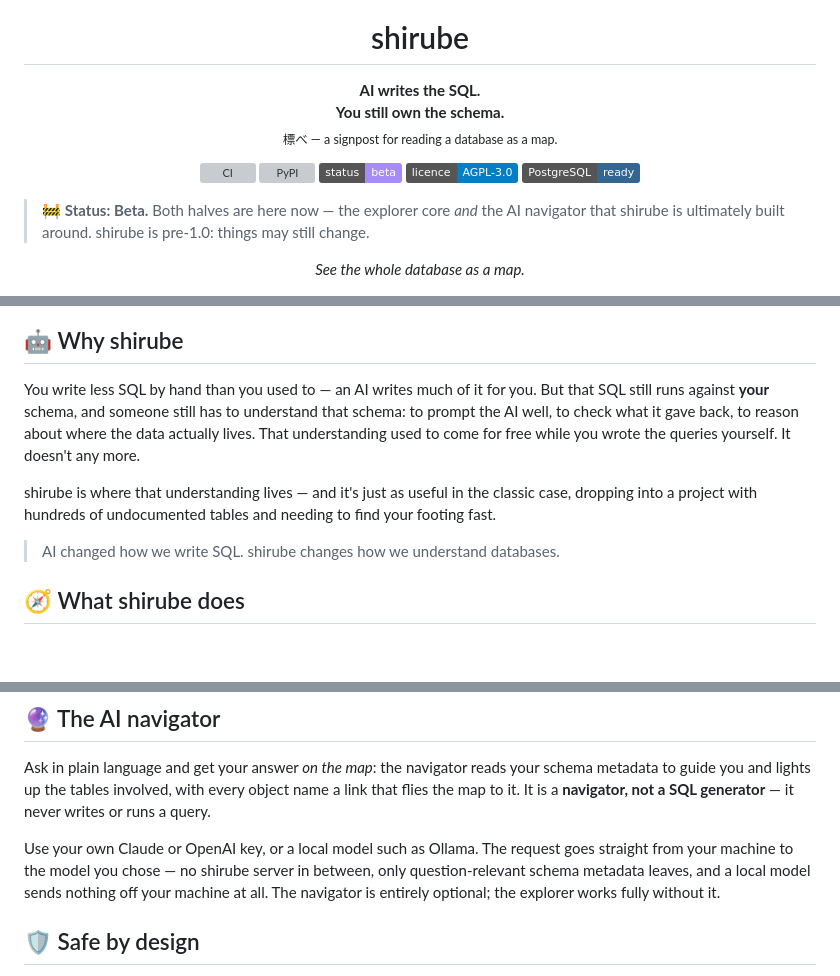
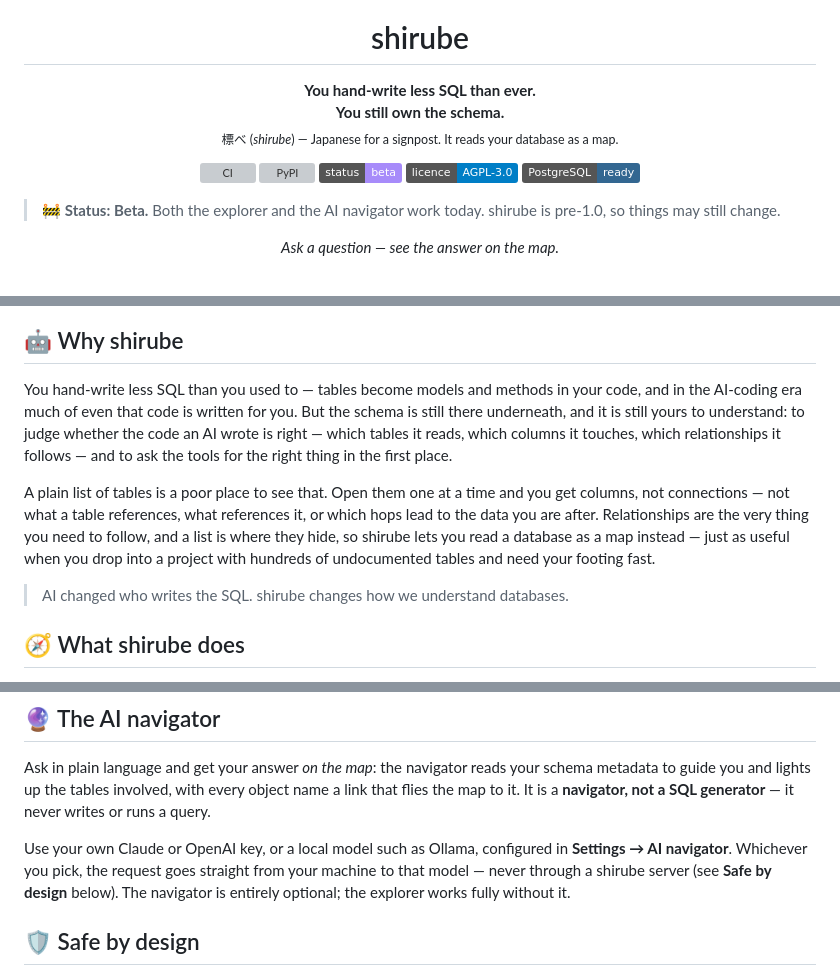
Before and after one commit to shou-taro/shirube, a Markdown page: api/README.md, 3 parts joined by grey strips. Rendered like a GitHub page; badges without logos; blank space fills up the shorter version; grey boxes are pictures that could not be loaded.

Commit message:
docs: update the caption and bring the PyPI README in line
Set the hero caption to "Ask a question — see the answer on the map" to
match the new screenshot, and sync api/README.md (the PyPI page) with the
root README: the reframed hero and Why, the plainer beta status line, the
new caption and alt text, and the de-duplicated navigator data-path.

Co-Authored-By: Claude Opus 4.8 <noreply@anthropic.com>

```diff
--- a/api/README.md
+++ b/api/README.md
@@ -5,8 +5,8 @@
 <h1 align="center">shirube</h1>
 
 <p align="center">
-  <strong>AI writes the SQL.<br />You still own the schema.</strong><br />
-  <sub>標べ — a signpost for reading a database as a map.</sub>
+  <strong>You hand-write less SQL than ever.<br />You still own the schema.</strong><br />
+  <sub>標べ (<em>shirube</em>) — Japanese for a signpost. It reads your database as a map.</sub>
 </p>
 
 <p align="center">
@@ -17,10 +17,9 @@
   <img src="https://img.shields.io/badge/PostgreSQL-ready-336791?logo=postgresql&logoColor=white" alt="PostgreSQL" />
 </p>
 
-> 🚧 **Status: Beta.** Both halves are here now — the explorer core *and* the AI
-> navigator that shirube is ultimately built around. shirube is pre-1.0: things may
-> still change.
+> 🚧 **Status: Beta.** Both the explorer and the AI navigator work today. shirube is
+> pre-1.0, so things may still change.
 
-<p align="center"><em>See the whole database as a map.</em></p>
+<p align="center"><em>Ask a question — see the answer on the map.</em></p>
 
 <p align="center">
@@ -29,17 +28,20 @@
 
 ## 🤖 Why shirube
 
-You write less SQL by hand than you used to — an AI writes much of it for you. But that
-SQL still runs against **your** schema, and someone still has to understand that schema:
-to prompt the AI well, to check what it gave back, to reason about where the data
-actually lives. That understanding used to come for free while you wrote the queries
-yourself. It doesn't any more.
+You hand-write less SQL than you used to — tables become models and methods in your code,
+and in the AI-coding era much of even that code is written for you. But the schema is still
+there underneath, and it is still yours to understand: to judge whether the code an AI
+wrote is right — which tables it reads, which columns it touches, which relationships it
+follows — and to ask the tools for the right thing in the first place.
 
-shirube is where that understanding lives — and it's just as useful in the classic case,
-dropping into a project with hundreds of undocumented tables and needing to find your
+A plain list of tables is a poor place to see that. Open them one at a time and you get
+columns, not connections — not what a table references, what references it, or which hops
+lead to the data you are after. Relationships are the very thing you need to follow, and a
+list is where they hide, so shirube lets you read a database as a map instead — just as
+useful when you drop into a project with hundreds of undocumented tables and need your
 footing fast.
 
-> AI changed how we write SQL. shirube changes how we understand databases.
+> AI changed who writes the SQL. shirube changes how we understand databases.
 
 ## 🧭 What shirube does
 
@@ -77,10 +79,10 @@ metadata to guide you and lights up the tables involved, with every object name
 that flies the map to it. It is a **navigator, not a SQL generator** — it never writes or
 runs a query.
 
-Use your own Claude or OpenAI key, or a local model such as Ollama. The request goes
-straight from your machine to the model you chose — no shirube server in between, only
-question-relevant schema metadata leaves, and a local model sends nothing off your machine
-at all. The navigator is entirely optional; the explorer works fully without it.
+Use your own Claude or OpenAI key, or a local model such as Ollama, configured in
+**Settings → AI navigator**. Whichever you pick, the request goes straight from your
+machine to that model — never through a shirube server (see **Safe by design** below). The
+navigator is entirely optional; the explorer works fully without it.
 
 ## 🛡️ Safe by design
 
```
Also changed, not shown: other parts of api/README.md (+1 -1 lines), README.md (+1 -1 lines).
